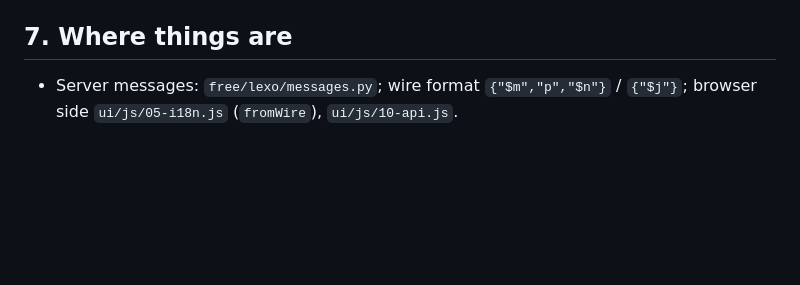
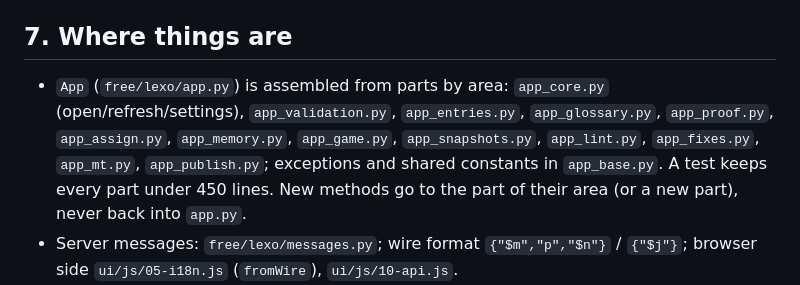
Before and after one commit to Filiposakkq/Lexo-Private, a Markdown page: docs/HANDOFF.md, the part around the change. Drawn GitHub-style; blank space fills up the shorter version.

Commit message:
docs: App parts in HANDOFF and ROADMAP
Co-Authored-By: Claude Sonnet 5.5 <noreply@anthropic.com>

```diff
--- a/docs/HANDOFF.md
+++ b/docs/HANDOFF.md
@@ -70,6 +70,7 @@ Stop self-test servers when done (they are `python ... serve_selftest.py` proces
 The shell is Git Bash / PowerShell: for multi-line scripts write a file instead of a heredoc with tricky quoting; set `PYTHONIOENCODING=utf-8`.
 
 ## 7. Where things are
+- `App` (`free/lexo/app.py`) is assembled from parts by area: `app_core.py` (open/refresh/settings), `app_validation.py`, `app_entries.py`, `app_glossary.py`, `app_proof.py`, `app_assign.py`, `app_memory.py`, `app_game.py`, `app_snapshots.py`, `app_lint.py`, `app_fixes.py`, `app_mt.py`, `app_publish.py`; exceptions and shared constants in `app_base.py`. A test keeps every part under 450 lines. New methods go to the part of their area (or a new part), never back into `app.py`.
 - Server messages: `free/lexo/messages.py`; wire format `{"$m","p","$n"}` / `{"$j"}`; browser side `ui/js/05-i18n.js` (`fromWire`), `ui/js/10-api.js`.
 - Project layout: `layout.py` (reads `_progress_data/project.json`), languages: `lang.py`, features: `features.py`, game tools: `gametools.py`, `rpa.py`.
 - Tests that guard conventions: `test_ui_i18n.py`, `test_ui_i18n_load_time.py`, `test_python_messages.py` (allowlist of Czech data constants), `test_messages.py`.
```
Also changed, not shown: docs/ROADMAP.md (+1 -0 lines).
